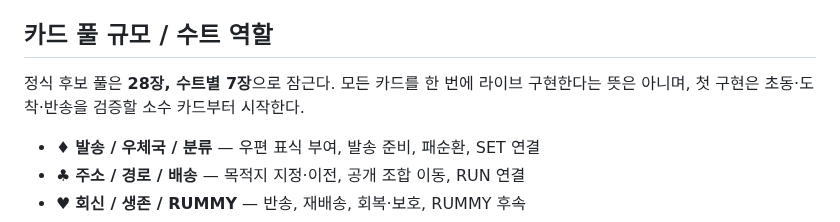
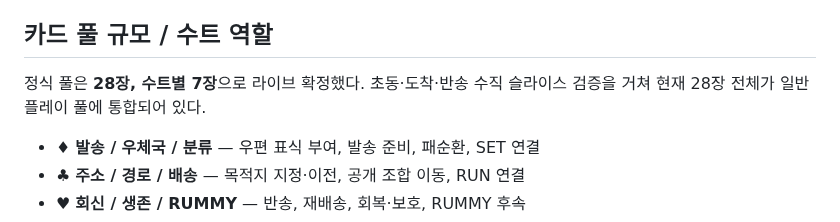
Before and after one commit to EpicenterGUY/rummy-dual, a Markdown page: docs/THEME_GROUPS.md, the part around the change. GitHub-like rendering.

Commit message:
docs: remove stale MAIL-ROUTE pre-live wording

```diff
--- a/docs/THEME_GROUPS.md
+++ b/docs/THEME_GROUPS.md
@@ -220,7 +220,7 @@ Updated: 2026-09-01
 
 ## 카드 풀 규모 / 수트 역할
 
-정식 후보 풀은 **28장, 수트별 7장**으로 잠근다. 모든 카드를 한 번에 라이브 구현한다는 뜻은 아니며, 첫 구현은 초동·도착·반송을 검증할 소수 카드부터 시작한다.
+정식 풀은 **28장, 수트별 7장**으로 라이브 확정했다. 초동·도착·반송 수직 슬라이스 검증을 거쳐 현재 28장 전체가 일반 플레이 풀에 통합되어 있다.
 
 - ♦ **발송 / 우체국 / 분류** — 우편 표식 부여, 발송 준비, 패순환, SET 연결
 - ♣ **주소 / 경로 / 배송** — 목적지 지정·이전, 공개 조합 이동, RUN 연결
```
